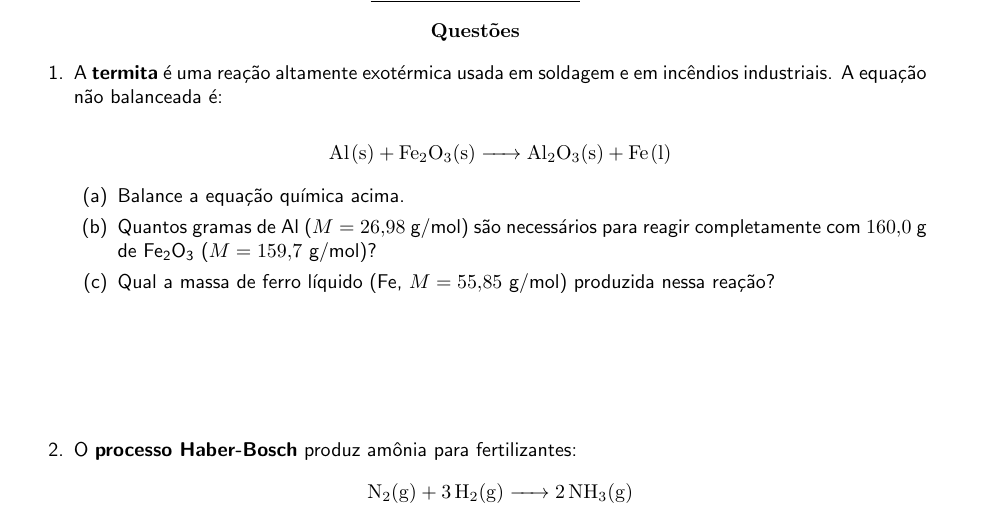
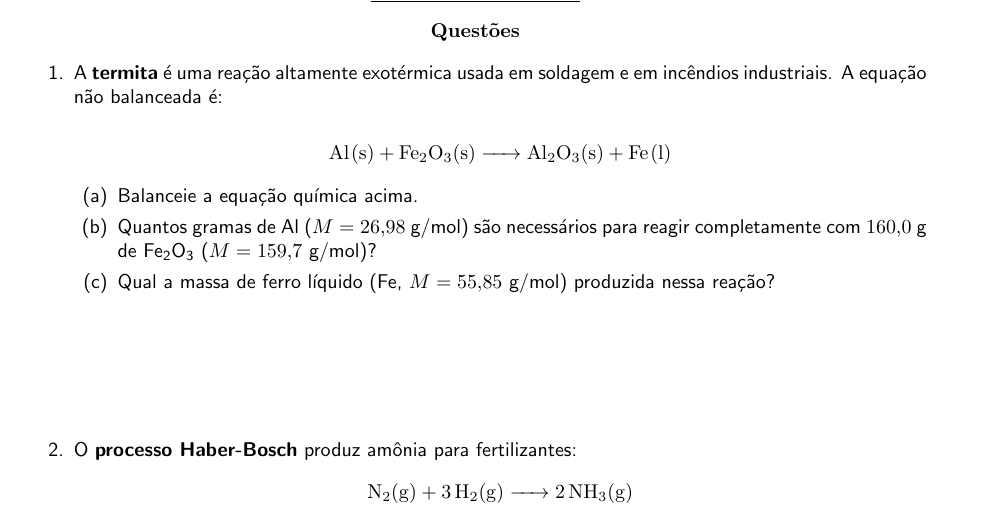
Before and after one commit to lmiq/QG101.jl, a LaTeX problem sheet (docs/exercicios/aula2.tex): part of the page, cut so that both start at the same text. Compiled offline with pdfLaTeX.

Commit message:
update aula2

```diff
--- a/docs/exercicios/aula2.tex
+++ b/docs/exercicios/aula2.tex
@@ -73,7 +73,7 @@ e em incêndios industriais. A equação não balanceada é:
 \]
 
 \begin{enumerate}
-  \item Balance a equação química acima.
+  \item Balanceie a equação química acima.
   \item Quantos gramas de \ce{Al} ($M = 26{,}98~\text{g/mol}$) são
         necessários para reagir completamente com $160{,}0~\text{g}$
         de \ce{Fe2O3} ($M = 159{,}7~\text{g/mol}$)?
```
Also changed, not shown: docs/src/assets/exercicios/aula2.pdf.
